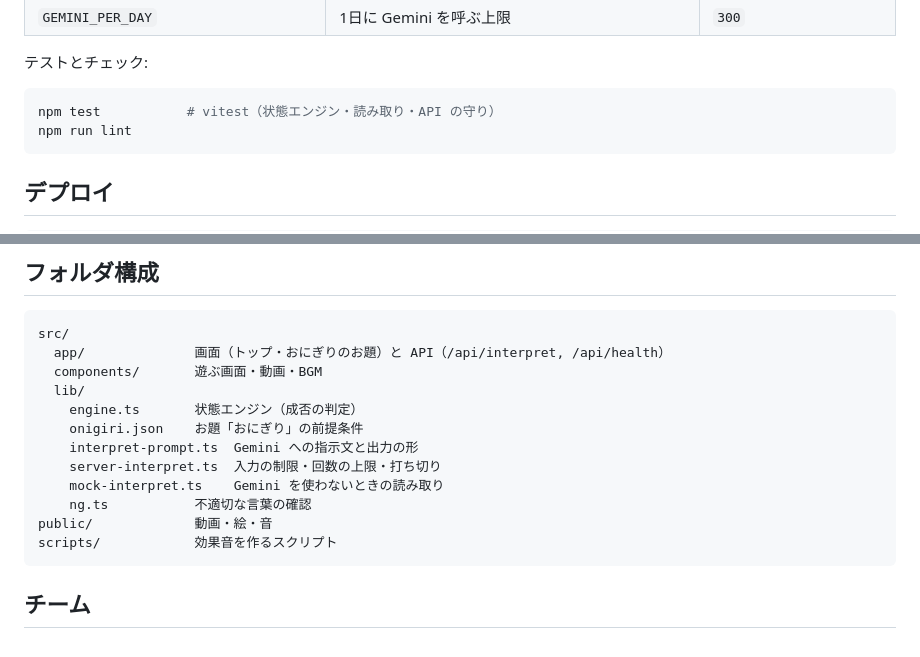
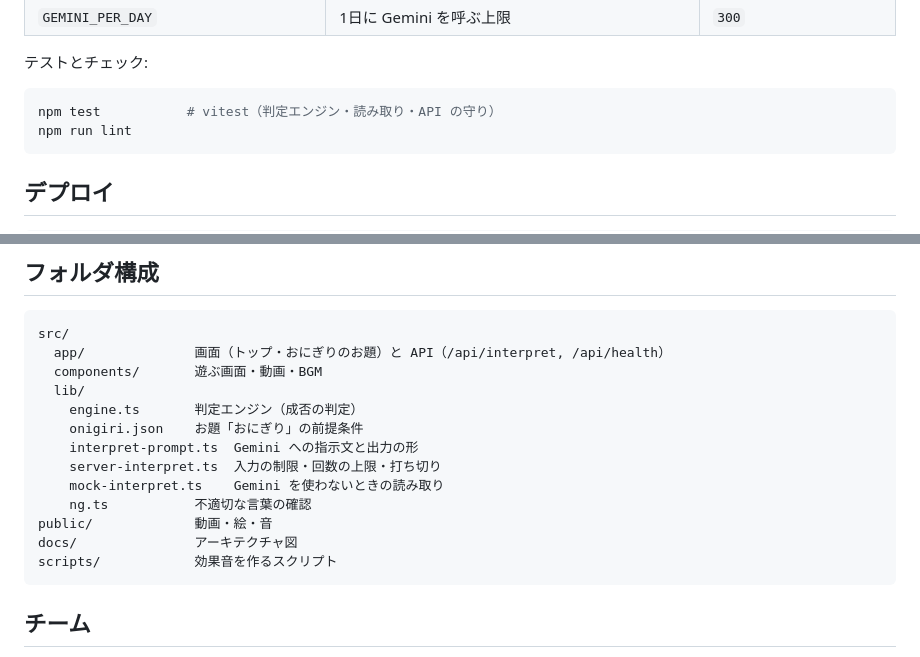
Before and after one commit to Devfest-Hackathon-2026/df-2026-t094, a Markdown page: README.md, 2 parts joined by grey strips. Drawn GitHub-style.

````diff
--- a/README.md
+++ b/README.md
@@ -94,7 +91,7 @@ NEXT_PUBLIC_USE_API=1 GOOGLE_CLOUD_PROJECT=<プロジェクトID> npm run dev
 テストとチェック:
 
 ```bash
-npm test           # vitest（状態エンジン・読み取り・API の守り）
+npm test           # vitest（判定エンジン・読み取り・API の守り）
 npm run lint
 ```
 
@@ -113,13 +110,14 @@ src/
   app/              画面（トップ・おにぎりのお題）と API（/api/interpret, /api/health）
   components/       遊ぶ画面・動画・BGM
   lib/
-    engine.ts       状態エンジン（成否の判定）
+    engine.ts       判定エンジン（成否の判定）
     onigiri.json    お題「おにぎり」の前提条件
     interpret-prompt.ts  Gemini への指示文と出力の形
     server-interpret.ts  入力の制限・回数の上限・打ち切り
     mock-interpret.ts    Gemini を使わないときの読み取り
     ng.ts           不適切な言葉の確認
 public/             動画・絵・音
+docs/               アーキテクチャ図
 scripts/            効果音を作るスクリプト
 ```
 
````
Also changed, not shown: other parts of README.md (+15 -18 lines), docs/architecture.png (added).
